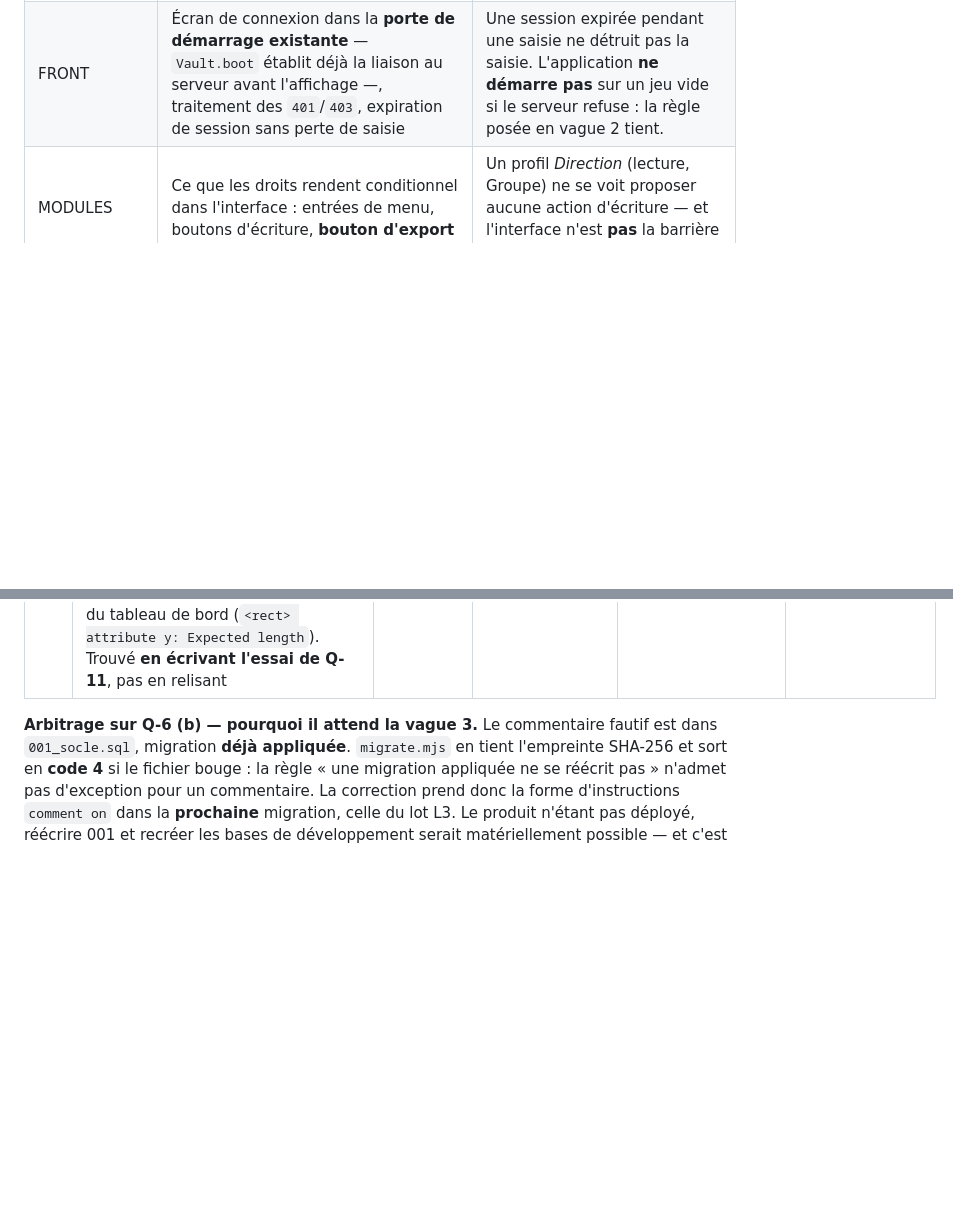
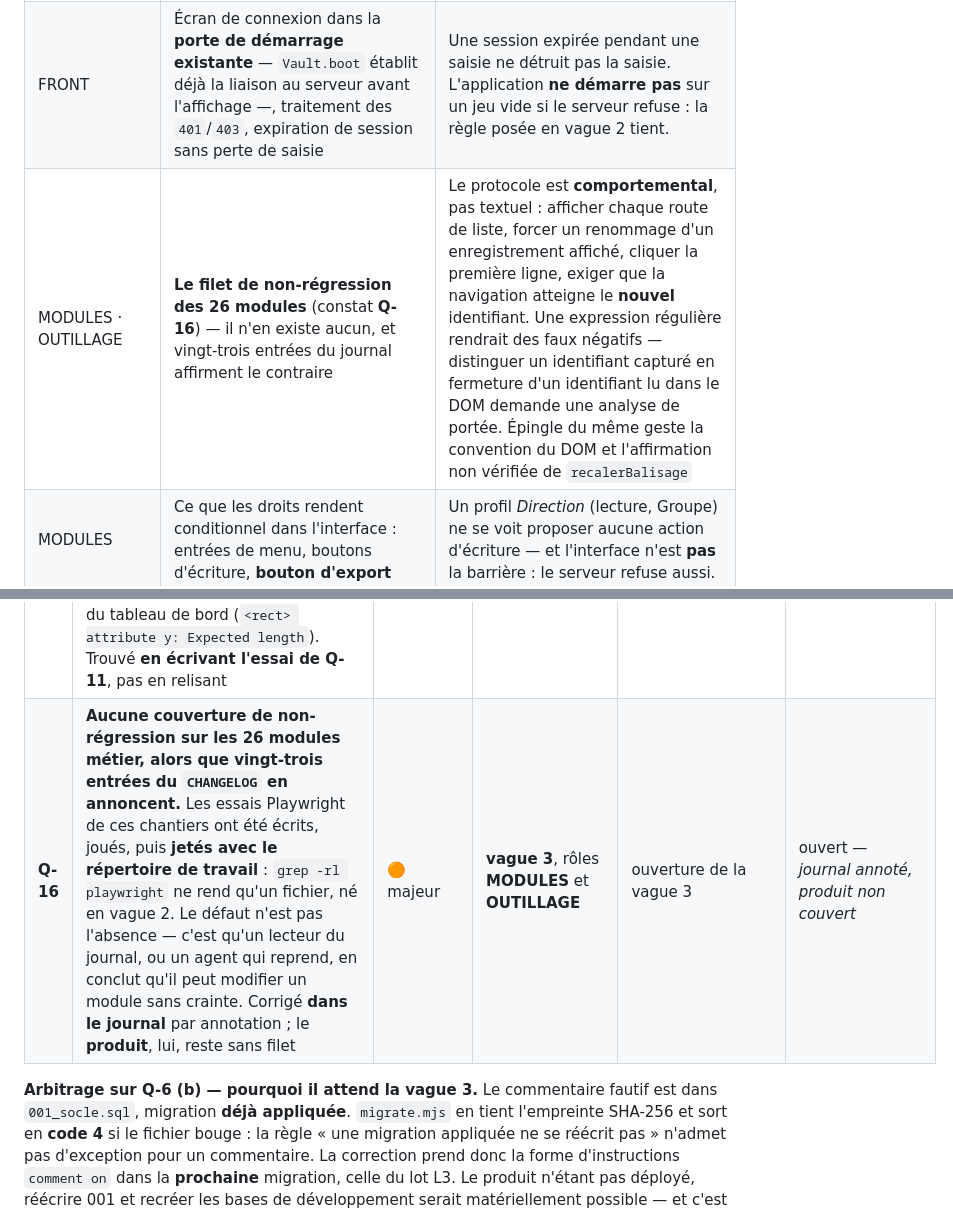
Before and after one commit to Hakim1195/cyber-grc, a Markdown page: docs/PLAN_EXECUTION.md, 2 parts joined by grey strips. Drawn GitHub-style; blank space fills up the shorter version.

Commit message:
Q-16 : le filet de non-régression des 26 modules n'existe pas
Vingt-trois entrées du journal annoncent des tests Playwright ; aucun n'a été
versionné. Le défaut n'est pas l'absence de tests — c'est qu'un lecteur du
journal en conclut qu'il peut modifier un module sans crainte. Le journal est
annoté ; le produit reste sans filet, et cela devient un livrable de la vague 3.

Le protocole est retenu tel que l'agent d'outillage l'a formulé, contre ce que
j'aurais spontanément demandé : comportemental, pas textuel. Distinguer un
identifiant capturé en fermeture d'un identifiant lu dans le DOM demande une
analyse de portée, et une expression régulière rendrait des faux négatifs —
c'est-à-dire le pire des deux résultats.

Co-Authored-By: Claude Opus 5 <noreply@anthropic.com>
Claude-Session: https://claude.ai/code/session_01QWbf1WAAqkw4YNtq3ZMZ8F

```diff
--- a/docs/PLAN_EXECUTION.md
+++ b/docs/PLAN_EXECUTION.md
@@ -135,6 +135,7 @@ et la vague 2 ont contractées **au nom de cette vague-ci**.
 | AUTH | Liaison LDAPS, **résolution récursive des groupes imbriqués**, provisionnement à la première connexion, déprovisionnement qui invalide les sessions actives, sessions serveur, **trois axes** périmètre × profil × niveau, **droit d'export distinct**, compte de secours, limitation du rythme (`PLAN_SERVEUR` §1.5 et §3) | Une appartenance **indirecte** ouvre l'accès ; le retrait du groupe le coupe **et invalide les sessions en cours**, pas seulement la connexion suivante. Le compte de secours est journalisé à chaque usage. |
 | API | Application des droits à chaque requête, contrôle d'authentification et limitation de rythme en **`onRequest`, avant l'analyse du corps** (**E4**), droit d'appel de la reprise (**E3**), alimentation de l'annuaire `personnes` depuis l'AD | Un corps volumineux non authentifié est refusé **sans que son analyse ait été payée** : la mesure de ~160 ms pour 18,6 Mo relevée à S2 doit s'effondrer. Aucune route ne pose le drapeau d'administration sans l'avoir décidé d'après la session (**E2**). |
 | FRONT | Écran de connexion dans la **porte de démarrage existante** — `Vault.boot` établit déjà la liaison au serveur avant l'affichage —, traitement des `401`/`403`, expiration de session sans perte de saisie | Une session expirée pendant une saisie ne détruit pas la saisie. L'application **ne démarre pas** sur un jeu vide si le serveur refuse : la règle posée en vague 2 tient. |
+| MODULES · OUTILLAGE | **Le filet de non-régression des 26 modules** (constat **Q-16**) — il n'en existe aucun, et vingt-trois entrées du journal affirment le contraire | Le protocole est **comportemental**, pas textuel : afficher chaque route de liste, forcer un renommage d'un enregistrement affiché, cliquer la première ligne, exiger que la navigation atteigne le **nouvel** identifiant. Une expression régulière rendrait des faux négatifs — distinguer un identifiant capturé en fermeture d'un identifiant lu dans le DOM demande une analyse de portée. Épingle du même geste la convention du DOM et l'affirmation non vérifiée de `recalerBalisage` |
 | MODULES | Ce que les droits rendent conditionnel dans l'interface : entrées de menu, boutons d'écriture, **bouton d'export** | Un profil *Direction* (lecture, Groupe) ne se voit proposer aucune action d'écriture — et l'interface n'est **pas** la barrière : le serveur refuse aussi. |
 | OUTILLAGE | Annuaire LDAP simulé pour la recette (aucun AD réel en développement), et le banc qui exerce les trois axes | Chaque profil du `PLAN_SERVEUR` §3.2 est exercé sur ses domaines **et sur ceux qu'il ne doit pas voir**. Un garde-fou se vérifie dans les deux sens (§20.2). |
 | DÉPLOIEMENT | Variables de configuration LDAPS, autorité de certification interne, procédure de création des groupes AD **prête à exécuter** (`PLAN_SERVEUR` §3.4) | La liste des groupes est engendrée depuis la configuration des filiales, pas écrite à la main (§19.5). |
@@ -405,6 +406,7 @@ jamais seulement sur le correctif.
 | **Q-13** | **Le générateur d'identifiants de la reprise n'avait que MILLE valeurs d'aléa** (`src/reprise/index.ts:513`). Présumé bloquant, **établi majeur par la mesure** : la sortie de `scinderMesures` n'atteint jamais la base — `appliquerReprise` refait la scission côté serveur et n'en retient qu'un compte. Le chemin qui écrivait vraiment est l'autre : sur 250 enregistrements **sans identifiant**, `resoudreIdentifiant` en engendrait **231 distincts**, et la reprise partait en 400 en reprochant au fichier un doublon que le serveur venait de fabriquer — un export ancien légitime devenait irreprenable **une fois sur neuf**, avec un message qui accusait l'utilisateur. Rien de perdu en silence (le garde de T-2 tient), mais un déni de reprise. Remède : les deux sites **dérivent** au lieu de tirer ; il ne reste aucun générateur aléatoire dans `src/reprise/` | 🟠 majeur *(présumé bloquant, corrigé à la baisse par la mesure)* | agent **API**, périmètre élargi à `src/reprise/**` | avant la fermeture de la porte S2 | ✅ **corrigé** — attend le rejeu |
 | **Q-14** | **Un garde-fou mesure une longueur là où la convention norme une entropie.** `f_verifier_entropie_identifiants()` (001) exige de `f_generer_id()` une part aléatoire d'au moins **32 caractères**. Rien ne casse aujourd'hui, `f_generer_id` étant inchangée ; mais le §2 vient d'ériger en norme le **plancher d'entropie**, et les formes serveur font 25 caractères de base 36 pour 128 bits — plus d'aléa en moins de signes. Aligner un jour le générateur SQL ferait **crier ce garde-fou à tort**. Un seuil exprimé dans la mauvaise unité est un piège qui attend son déclencheur | 🔵 mineur | **lot L5** (avec le journal, seul écrivain de `f_generer_id`) | vague 3 | ouvert |
 | **Q-15** | **Après un renommage large, la page ne revient jamais au repos.** `renommer()` réécrit les enregistrements **en mémoire** mais n'appelle pas `marquerModification()` : le minuteur n'est pas réarmé, la réécriture reste en attente jusqu'à ce qu'un autre geste la fasse partir. Entre-temps l'écran et la base **divergent** (`responsable` réécrit en mémoire, inchangé en base) et l'état « modifications non enregistrées » est **permanent et inexpliqué**. La valeur réécrite atteint un graphique du tableau de bord (`<rect> attribute y: Expected length`). Trouvé **en écrivant l'essai de Q-11**, pas en relisant | 🟠 majeur | agent **FRONT** (correctif) · agent **OUTILLAGE** (essai rouge d'abord) | avant le rejeu de la porte | 🔧 en cours |
+| **Q-16** | **Aucune couverture de non-régression sur les 26 modules métier, alors que vingt-trois entrées du `CHANGELOG` en annoncent.** Les essais Playwright de ces chantiers ont été écrits, joués, puis **jetés avec le répertoire de travail** : `grep -rl playwright` ne rend qu'un fichier, né en vague 2. Le défaut n'est pas l'absence — c'est qu'un lecteur du journal, ou un agent qui reprend, en conclut qu'il peut modifier un module sans crainte. Corrigé **dans le journal** par annotation ; le **produit**, lui, reste sans filet | 🟠 majeur | **vague 3**, rôles **MODULES** et **OUTILLAGE** | ouverture de la vague 3 | ouvert — *journal annoté, produit non couvert* |
 
 **Arbitrage sur Q-6 (b) — pourquoi il attend la vague 3.** Le commentaire fautif est dans
 `001_socle.sql`, migration **déjà appliquée**. `migrate.mjs` en tient l'empreinte SHA-256 et
```
